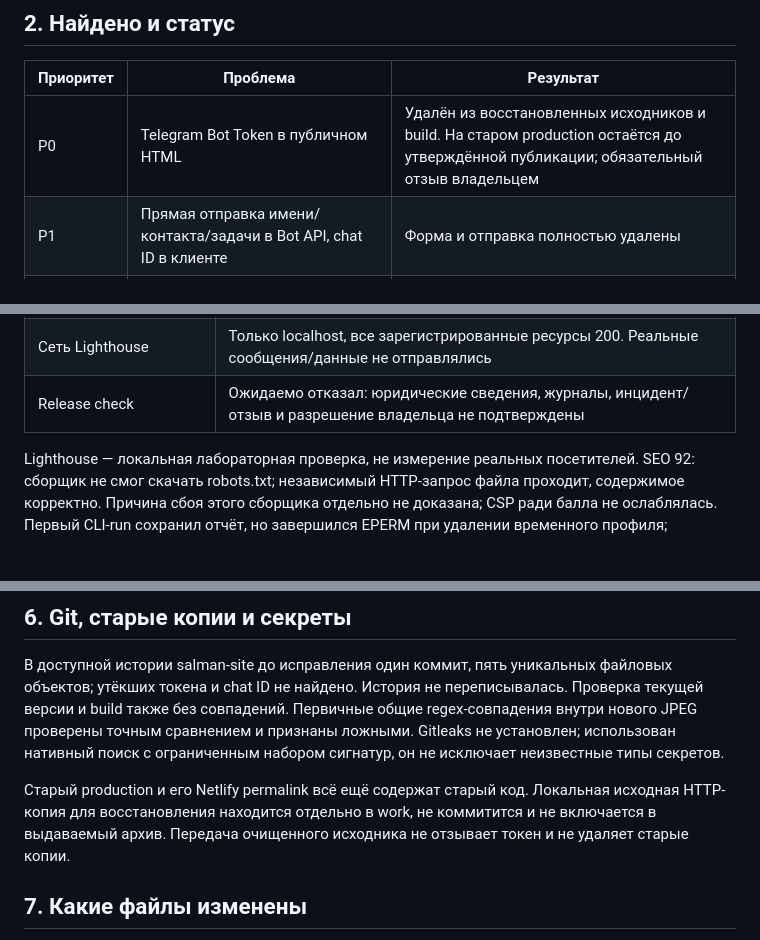
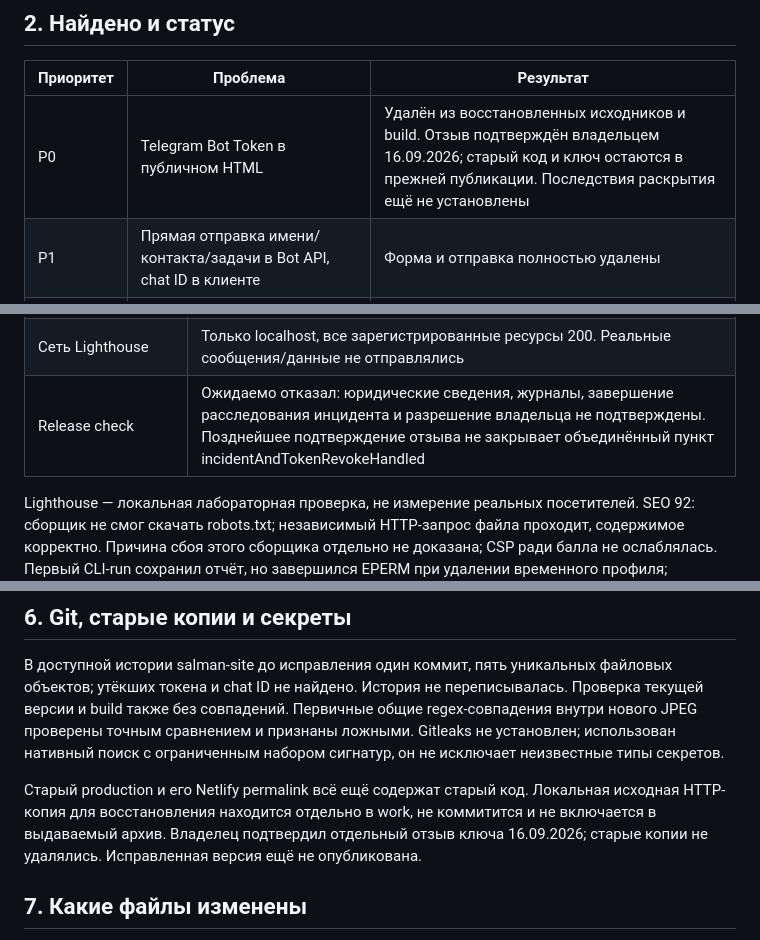
Before and after one commit to salmanzubairov-jpg/salman-site, a Markdown page: AUDIT_REPORT.md, 3 parts joined by grey strips. Drawn GitHub-style; blank space fills up the shorter version.

Commit message:
Record owner confirmation of Telegram token revocation

```diff
--- a/AUDIT_REPORT.md
+++ b/AUDIT_REPORT.md
@@ -14,7 +16,7 @@
 
 | Приоритет | Проблема | Результат |
 |---|---|---|
-| P0 | Telegram Bot Token в публичном HTML | Удалён из восстановленных исходников и build. На старом production остаётся до утверждённой публикации; обязательный отзыв владельцем |
+| P0 | Telegram Bot Token в публичном HTML | Удалён из восстановленных исходников и build. Отзыв подтверждён владельцем 16.09.2026; старый код и ключ остаются в прежней публикации. Последствия раскрытия ещё не установлены |
 | P1 | Прямая отправка имени/контакта/задачи в Bot API, chat ID в клиенте | Форма и отправка полностью удалены |
 | P1 | consent:true и переключатель div | Сбор согласия больше не имитируется: формы нет |
 | P1 | Политика описывала WhatsApp и отсутствие передачи третьим лицам | Противоречия устранены; подготовлен явный черновик под фактическую архитектуру и незакрытые правовые вопросы |
@@ -65,7 +67,7 @@
 | Десктоп | 1280 px, контактная карточка 420 px, битых загруженных изображений и полей формы нет |
 | Lighthouse 12.8.2 mobile | Performance 95, Accessibility 100, Best Practices 100, SEO 92; FCP 1,8 с, LCP 2,3 с, TBT 0 мс, CLS 0,086 |
 | Сеть Lighthouse | Только localhost, все зарегистрированные ресурсы 200. Реальные сообщения/данные не отправлялись |
-| Release check | Ожидаемо отказал: юридические сведения, журналы, инцидент/отзыв и разрешение владельца не подтверждены |
+| Release check | Ожидаемо отказал: юридические сведения, журналы, завершение расследования инцидента и разрешение владельца не подтверждены. Позднейшее подтверждение отзыва не закрывает объединённый пункт incidentAndTokenRevokeHandled |
 
 Lighthouse — локальная лабораторная проверка, не измерение реальных посетителей. SEO 92: сборщик не смог скачать robots.txt; независимый HTTP-запрос файла проходит, содержимое корректно. Причина сбоя этого сборщика отдельно не доказана; CSP ради балла не ослаблялась. Первый CLI-run сохранил отчёт, но завершился EPERM при удалении временного профиля; итоговый повтор с отдельным профилем завершился кодом 0. Старые отчёты сохранены для истории, актуален lighthouse-final.html.
 
@@ -75,7 +77,7 @@ Lighthouse — локальная лабораторная проверка, н
 
 В доступной истории salman-site до исправления один коммит, пять уникальных файловых объектов; утёкших токена и chat ID не найдено. История не переписывалась. Проверка текущей версии и build также без совпадений. Первичные общие regex-совпадения внутри нового JPEG проверены точным сравнением и признаны ложными. Gitleaks не установлен; использован нативный поиск с ограниченным набором сигнатур, он не исключает неизвестные типы секретов.
 
-Старый production и его Netlify permalink всё ещё содержат старый код. Локальная исходная HTTP-копия для восстановления находится отдельно в work, не коммитится и не включается в выдаваемый архив. Передача очищенного исходника не отзывает токен и не удаляет старые копии.
+Старый production и его Netlify permalink всё ещё содержат старый код. Локальная исходная HTTP-копия для восстановления находится отдельно в work, не коммитится и не включается в выдаваемый архив. Владелец подтвердил отдельный отзыв ключа 16.09.2026; старые копии не удалялись. Исправленная версия ещё не опубликована.
 
 ## 7. Какие файлы изменены
 
```
Also changed, not shown: other parts of AUDIT_REPORT.md (+3 -1 lines), MANUAL_ACTIONS.md (+4 -4 lines), RKN_CHECKLIST.md (+2 -2 lines).
